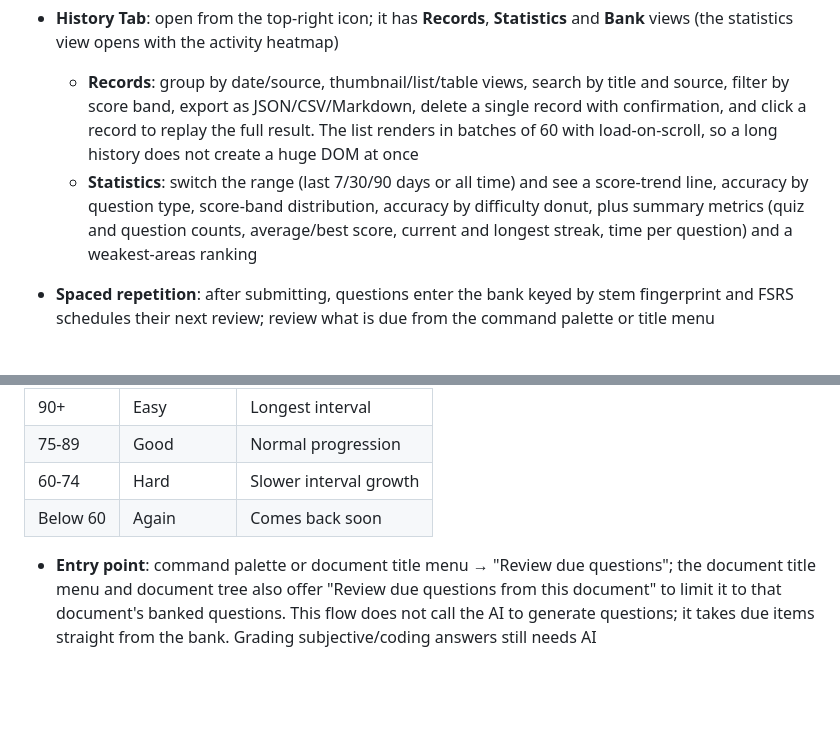
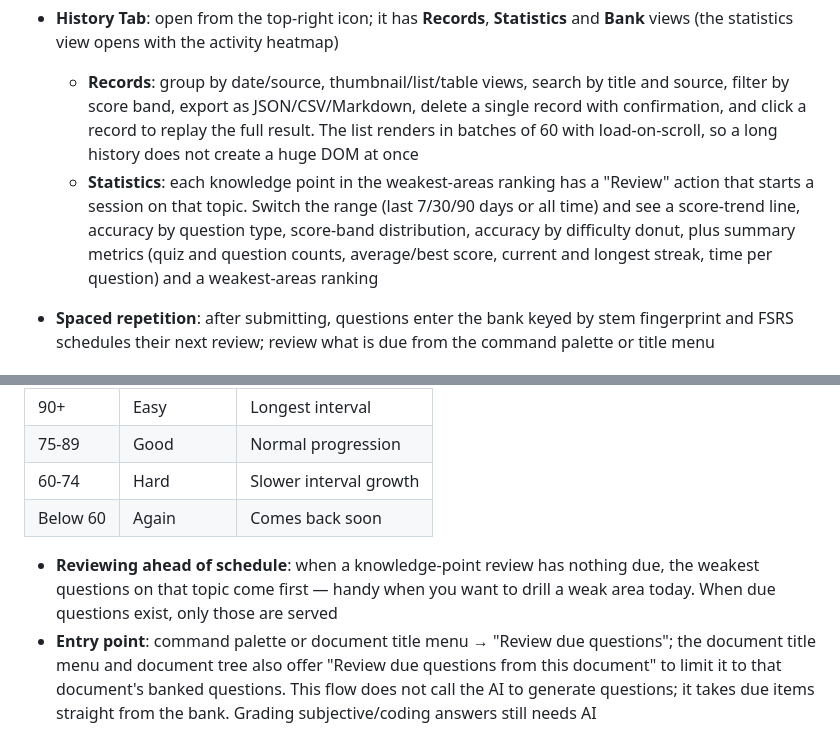
Before and after one commit to Solathis/siyuan-recallgen, a Markdown page: README.md, 2 parts joined by grey strips. Drawn GitHub-style; blank space fills up the shorter version.

Commit message:
📚docs: 补记薄弱知识点复习与提前复习
- README（中/英）新增「提前复习」行为说明：按知识点复习无到期题目时按掌握度从低到高补题
- README 统计页薄弱环节说明补上知识点的「复习」入口
- CHANGELOG 补一条新功能记录，单元测试数量同步为 726

```diff
--- a/README.md
+++ b/README.md
@@ -86,7 +86,7 @@ The plugin supports **multi-endpoint + multi-model** configuration, with three A
 - **Auto-Recording**: On submit the score index and the current month's detail shard are written immediately, independent of subsequent analysis. The history list loads only the lightweight index; detail is fetched on demand when reviewing
 - **History Tab**: open from the top-right icon; it has **Records**, **Statistics** and **Bank** views (the statistics view opens with the activity heatmap)
   - **Records**: group by date/source, thumbnail/list/table views, search by title and source, filter by score band, export as JSON/CSV/Markdown, delete a single record with confirmation, and click a record to replay the full result. The list renders in batches of 60 with load-on-scroll, so a long history does not create a huge DOM at once
-  - **Statistics**: switch the range (last 7/30/90 days or all time) and see a score-trend line, accuracy by question type, score-band distribution, accuracy by difficulty donut, plus summary metrics (quiz and question counts, average/best score, current and longest streak, time per question) and a weakest-areas ranking
+  - **Statistics**: each knowledge point in the weakest-areas ranking has a "Review" action that starts a session on that topic. Switch the range (last 7/30/90 days or all time) and see a score-trend line, accuracy by question type, score-band distribution, accuracy by difficulty donut, plus summary metrics (quiz and question counts, average/best score, current and longest streak, time per question) and a weakest-areas ranking
 
 - **Spaced repetition**: after submitting, questions enter the bank keyed by stem fingerprint and FSRS schedules their next review; review what is due from the command palette or title menu
 
@@ -361,6 +361,7 @@ After submitting, every question enters the question bank keyed by a stem finger
 | 60-74 | Hard | Slower interval growth |
 | Below 60 | Again | Comes back soon |
 
+- **Reviewing ahead of schedule**: when a knowledge-point review has nothing due, the weakest questions on that topic come first — handy when you want to drill a weak area today. When due questions exist, only those are served
 - **Entry point**: command palette or document title menu → "Review due questions"; the document title menu and document tree also offer "Review due questions from this document" to limit it to that document's banked questions. This flow does not call the AI to generate questions; it takes due items straight from the bank. Grading subjective/coding answers still needs AI
 - **Deduplication**: the stem is normalized (case, whitespace and CJK/Latin punctuation removed) before hashing, so "1+1=?" and "1 + 1 = ？" are recognised as the same question
 - **Progress is preserved**: generating again from the same note only updates the stem and source of existing questions; the review schedule and answer history are kept
```
Also changed, not shown: CHANGELOG.md (+2 -1 lines), README.zh-CN.md (+3 -2 lines).
